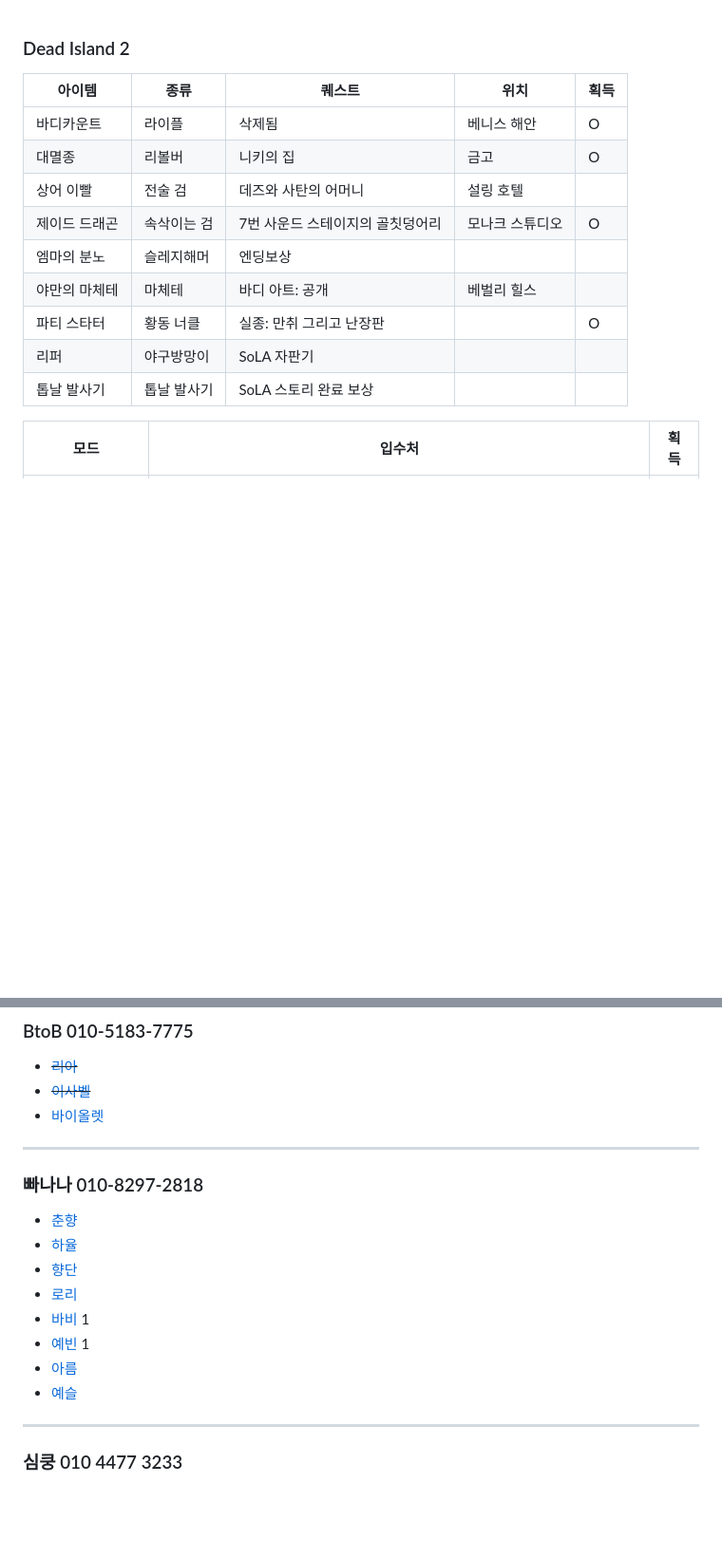
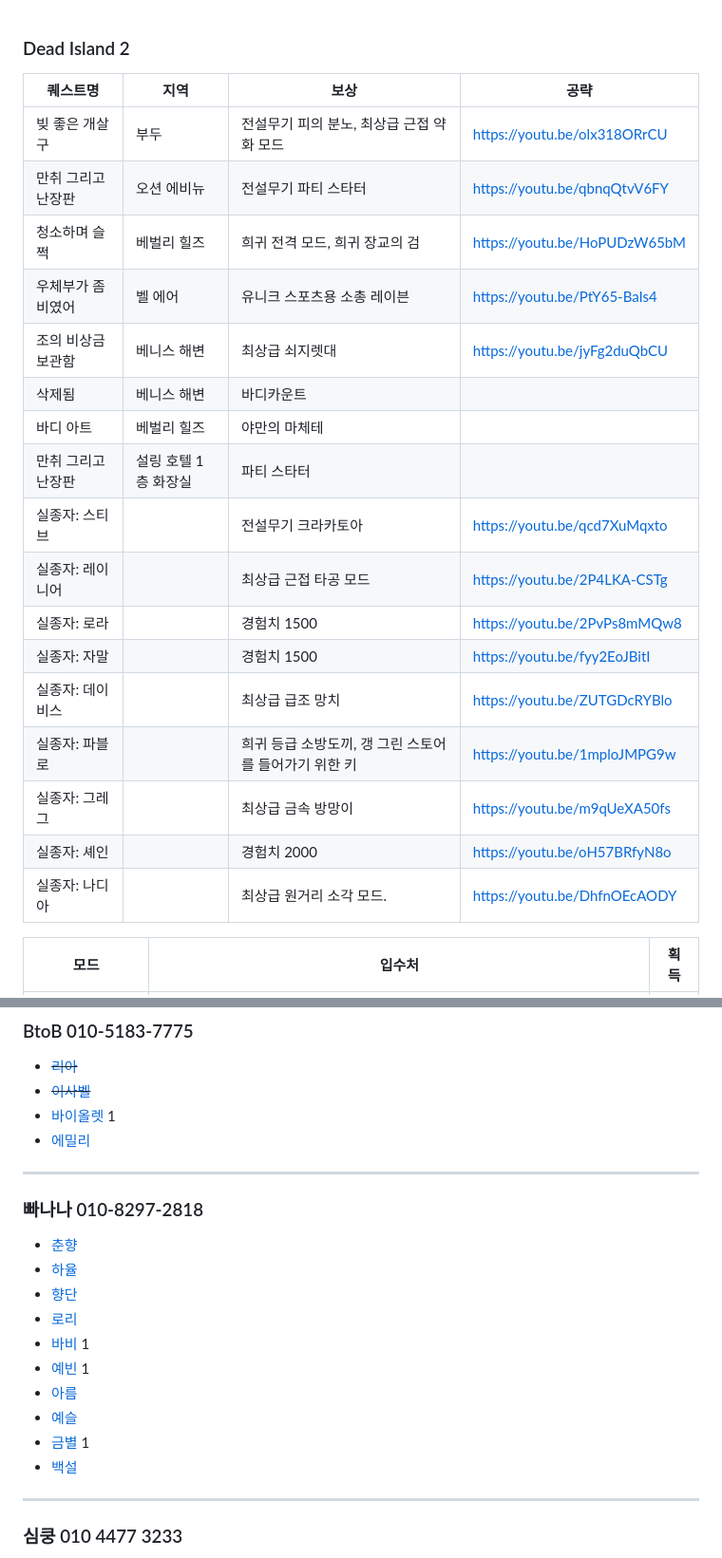
Before and after one commit to axlose1981/axlose1981.github.io, a Markdown page: README.md, 2 parts joined by grey strips. Shown at 95% size. Rendered like a GitHub page; blank space fills up the shorter version.

```diff
--- a/README.md
+++ b/README.md
@@ -1,16 +1,24 @@
 ### Dead Island 2
 
-| 아이템        | 종류        | 퀘스트                           | 위치            | 획득 |
-| ------------- | ----------- | -------------------------------- | --------------- | ---- |
-| 바디카운트    | 라이플      | 삭제됨                           | 베니스 해안     |   O   |
-| 대멸종        | 리볼버      | 니키의 집                        | 금고            |  O    |
-| 상어 이빨     | 전술 검     | 데즈와 사탄의 어머니             | 설링 호텔       |      |
-| 제이드 드래곤 | 속삭이는 검 | 7번 사운드 스테이지의 골칫덩어리 | 모나크 스튜디오 |  O    |
-| 엠마의 분노   | 슬레지해머  | 엔딩보상                         |                 |      |
-| 야만의 마체테 | 마체테      | 바디 아트: 공개                  | 베벌리 힐스     |      |
-| 파티 스타터   | 황동 너클   |  실종: 만취 그리고 난장판         |                 |   O   |
-| 리퍼          | 야구방망이  | SoLA 자판기                      |                 |      |
-| 톱날 발사기   | 톱날 발사기 | SoLA 스토리 완료 보상            |                 |      |
+| 퀘스트명           | 지역        | 보상                                                  | 공략                         |
+| ------------------ | ----------- | ----------------------------------------------------- | ---------------------------- |
+| 빚 좋은 개살구     | 부두        | 전설무기 피의 분노, 최상급 근접 약화 모드             | https://youtu.be/olx318ORrCU |
+| 만취 그리고 난장판 | 오션 에비뉴 | 전설무기 파티 스타터                                  | https://youtu.be/qbnqQtvV6FY |
+| 청소하며 슬쩍      | 베벌리 힐즈 | 희귀 전격 모드, 희귀 장교의 검                        | https://youtu.be/HoPUDzW65bM |
+| 우체부가 좀비였어  | 벨 에어     | 유니크 스포츠용 소총 레이븐                           | https://youtu.be/PtY65-BaIs4 |
+| 조의 비상금 보관함 | 베니스 해변 | 최상급 쇠지렛대                                       | https://youtu.be/jyFg2duQbCU |
+|삭제됨|베니스 해변|바디카운트||
+|바디 아트|베벌리 힐즈|야만의 마체테||
+|만취 그리고 난장판|설링 호텔 1층 화장실|파티 스타터||
+| 실종자: 스티브     |             | 전설무기 크라카토아                                   | https://youtu.be/qcd7XuMqxto |
+| 실종자: 레이니어   |             | 최상급 근접 타공 모드                                 | https://youtu.be/2P4LKA-CSTg |
+| 실종자: 로라       |             | 경험치 1500                                           | https://youtu.be/2PvPs8mMQw8 |
+| 실종자: 자말       |             | 경험치 1500                                           | https://youtu.be/fyy2EoJBitI |
+| 실종자: 데이비스   |             | 최상급 급조 망치                                      | https://youtu.be/ZUTGDcRYBlo |
+| 실종자: 파블로     |             | 희귀 등급 소방도끼, 갱 그린 스토어를 들어가기 위한 키 | https://youtu.be/1mploJMPG9w |
+| 실종자: 그레그     |             | 최상급 금속 방망이                                    | https://youtu.be/m9qUeXA50fs |
+| 실종자: 셰인       |             | 경험치 2000                                           | https://youtu.be/oH57BRfyN8o |
+| 실종자: 나디아     |             | 최상급 원거리 소각 모드.                              | https://youtu.be/DhfnOEcAODY |
 
 | 모드                 | 입수처                                                                                               | 획득 |
 | -------------------- | ---------------------------------------------------------------------------------------------------- | ---- |
@@ -73,7 +81,8 @@
 
 -   ~~[리아](./img/btob/lia.gif)~~
 -   ~~[이사벨](./img/btob/isabel.gif)~~
--   [바이올렛](./img/btob/violet.gif)
+-   [바이올렛](./img/btob/violet.gif) 1
+-   [에밀리]()
 
 ---
 
@@ -87,6 +96,8 @@
 -   [예빈](./img/banana/yebin.jpg) 1
 -   [아름](./img/banana/areum.jpg)
 -   [예슬](./img/banana/yeseul.jpg)
+-   [금별]() 1
+-   [백설]()
 
 ---
 
```
